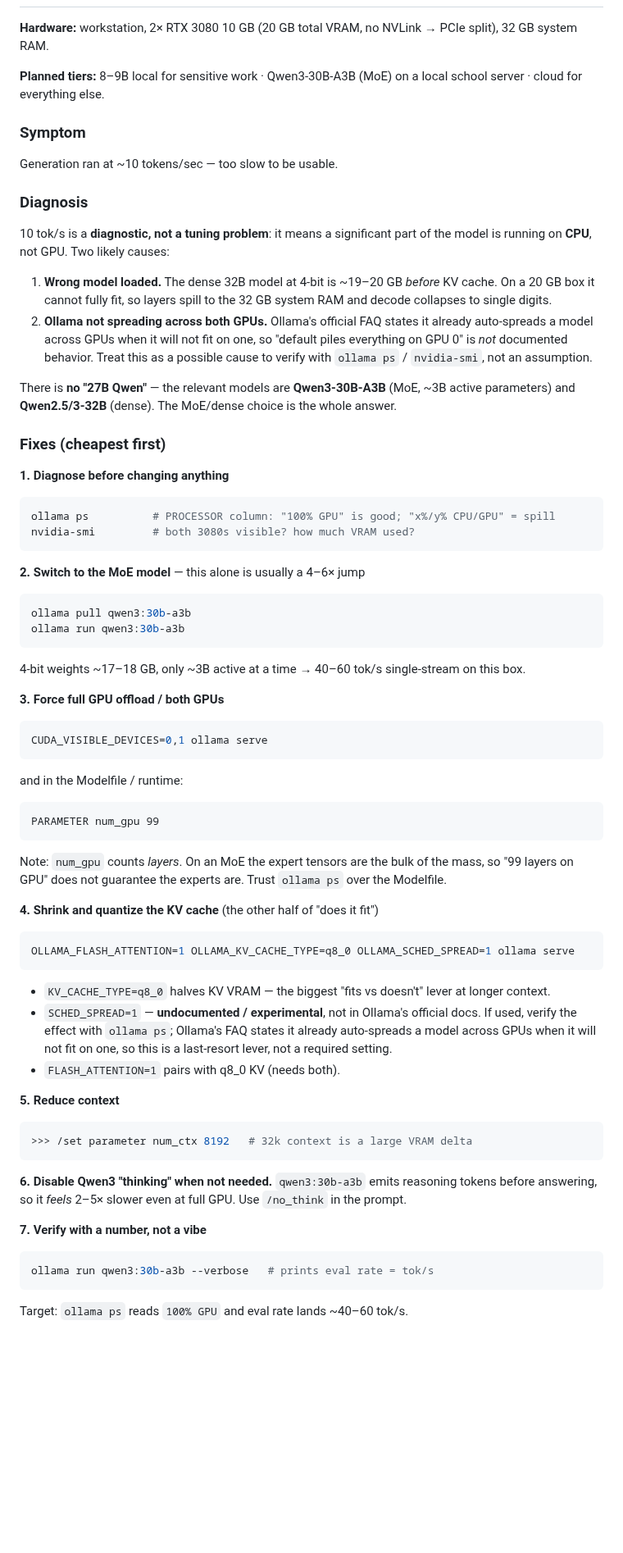
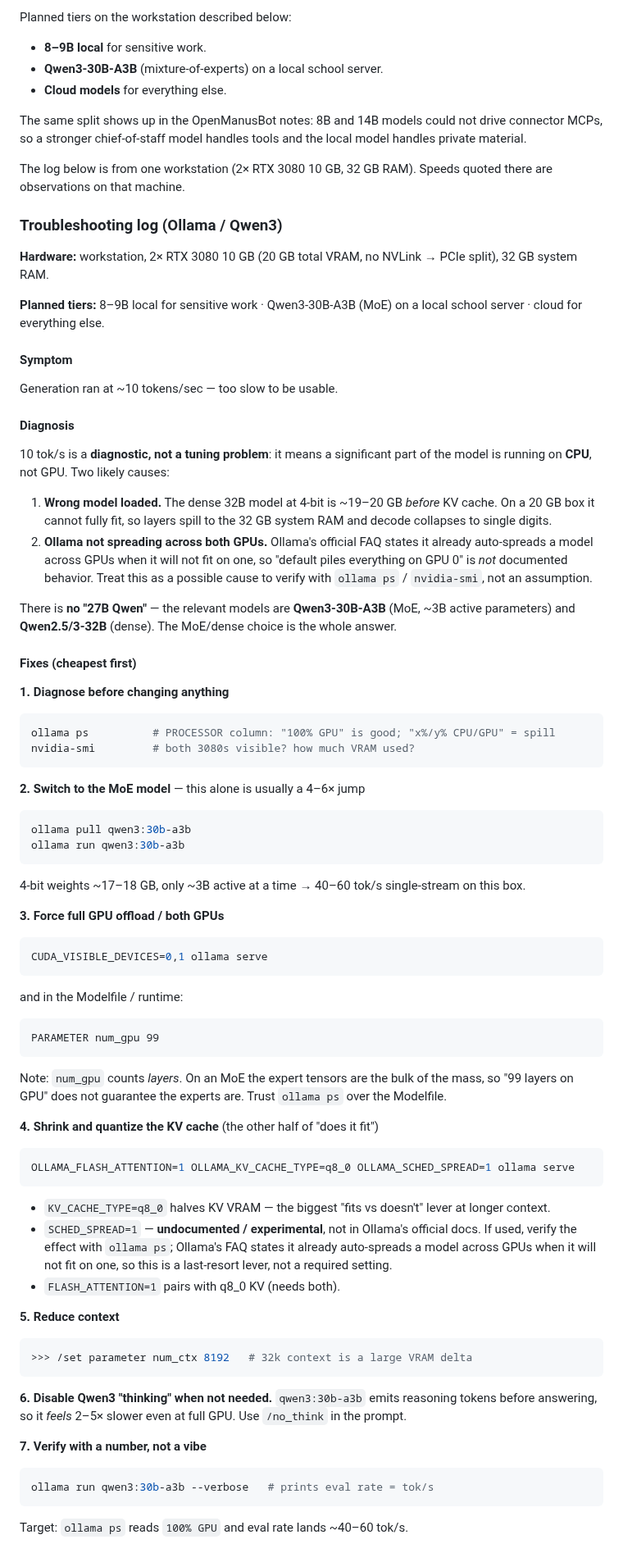
Before and after one commit to keyframesfound/SSC-EduTech, a Markdown page: README.md, the part around one of its changes. Shown at 82% size. Rendered like a GitHub page; blank space fills up the shorter version.

````diff
--- a/README.md
+++ b/README.md
@@ -120,13 +165,24 @@ do not issue the identical call again. Change approach or ask the user.
+Planned tiers on the workstation described below:
+
+- **8–9B local** for sensitive work.
+- **Qwen3-30B-A3B** (mixture-of-experts) on a local school server.
+- **Cloud models** for everything else.
+
+The same split shows up in the OpenManusBot notes: 8B and 14B models could not drive connector MCPs, so a stronger chief-of-staff model handles tools and the local model handles private material.
+
+The log below is from one workstation (2× RTX 3080 10 GB, 32 GB RAM). Speeds quoted there are observations on that machine.
+
+### Troubleshooting log (Ollama / Qwen3)
 
 **Hardware:** workstation, 2× RTX 3080 10 GB (20 GB total VRAM, no NVLink → PCIe split), 32 GB system RAM.
 
 **Planned tiers:** 8–9B local for sensitive work · Qwen3-30B-A3B (MoE) on a local school server · cloud for everything else.
 
-### Symptom
+#### Symptom
 
 Generation ran at ~10 tokens/sec — too slow to be usable.
 
-### Diagnosis
+#### Diagnosis
 
 10 tok/s is a **diagnostic, not a tuning problem**: it means a significant part of the model is running on **CPU**, not GPU. Two likely causes:
 
@@ -135,40 +191,50 @@ Generation ran at ~10 tokens/sec — too slow to be usable.
 
 There is **no "27B Qwen"** — the relevant models are **Qwen3-30B-A3B** (MoE, ~3B active parameters) and **Qwen2.5/3-32B** (dense). The MoE/dense choice is the whole answer.
 
-### Fixes (cheapest first)
+#### Fixes (cheapest first)
 
 **1. Diagnose before changing anything**
+
 ```bash
 ollama ps          # PROCESSOR column: "100% GPU" is good; "x%/y% CPU/GPU" = spill
 nvidia-smi         # both 3080s visible? how much VRAM used?
 ```
 
 **2. Switch to the MoE model** — this alone is usually a 4–6× jump
+
 ```bash
 ollama pull qwen3:30b-a3b
 ollama run qwen3:30b-a3b
 ```
+
 4-bit weights ~17–18 GB, only ~3B active at a time → 40–60 tok/s single-stream on this box.
 
 **3. Force full GPU offload / both GPUs**
+
 ```bash
 CUDA_VISIBLE_DEVICES=0,1 ollama serve
 ```
+
 and in the Modelfile / runtime:
+
 ```
 PARAMETER num_gpu 99
 ```
+
 Note: `num_gpu` counts *layers*. On an MoE the expert tensors are the bulk of the mass, so "99 layers on GPU" does not guarantee the experts are. Trust `ollama ps` over the Modelfile.
 
 **4. Shrink and quantize the KV cache** (the other half of "does it fit")
+
 ```bash
 OLLAMA_FLASH_ATTENTION=1 OLLAMA_KV_CACHE_TYPE=q8_0 OLLAMA_SCHED_SPREAD=1 ollama serve
 ```
+
 - `KV_CACHE_TYPE=q8_0` halves KV VRAM — the biggest "fits vs doesn't" lever at longer context.
 - `SCHED_SPREAD=1` — **undocumented / experimental**, not in Ollama's official docs. If used, verify the effect with `ollama ps`; Ollama's FAQ states it already auto-spreads a model across GPUs when it will not fit on one, so this is a last-resort lever, not a required setting.
 - `FLASH_ATTENTION=1` pairs with q8_0 KV (needs both).
 
 **5. Reduce context**
+
 ```bash
 >>> /set parameter num_ctx 8192   # 32k context is a large VRAM delta
 ```
@@ -176,8 +242,10 @@ OLLAMA_FLASH_ATTENTION=1 OLLAMA_KV_CACHE_TYPE=q8_0 OLLAMA_SCHED_SPREAD=1 ollama
 **6. Disable Qwen3 "thinking" when not needed.** `qwen3:30b-a3b` emits reasoning tokens before answering, so it *feels* 2–5× slower even at full GPU. Use `/no_think` in the prompt.
 
 **7. Verify with a number, not a vibe**
+
 ```bash
 ollama run qwen3:30b-a3b --verbose   # prints eval rate = tok/s
 ```
+
 Target: `ollama ps` reads `100% GPU` and eval rate lands ~40–60 tok/s.
 
````
Also changed, not shown: other parts of README.md (+62 -17 lines), docs/ai-capabilities/cad-float-print-plate.png (added).
